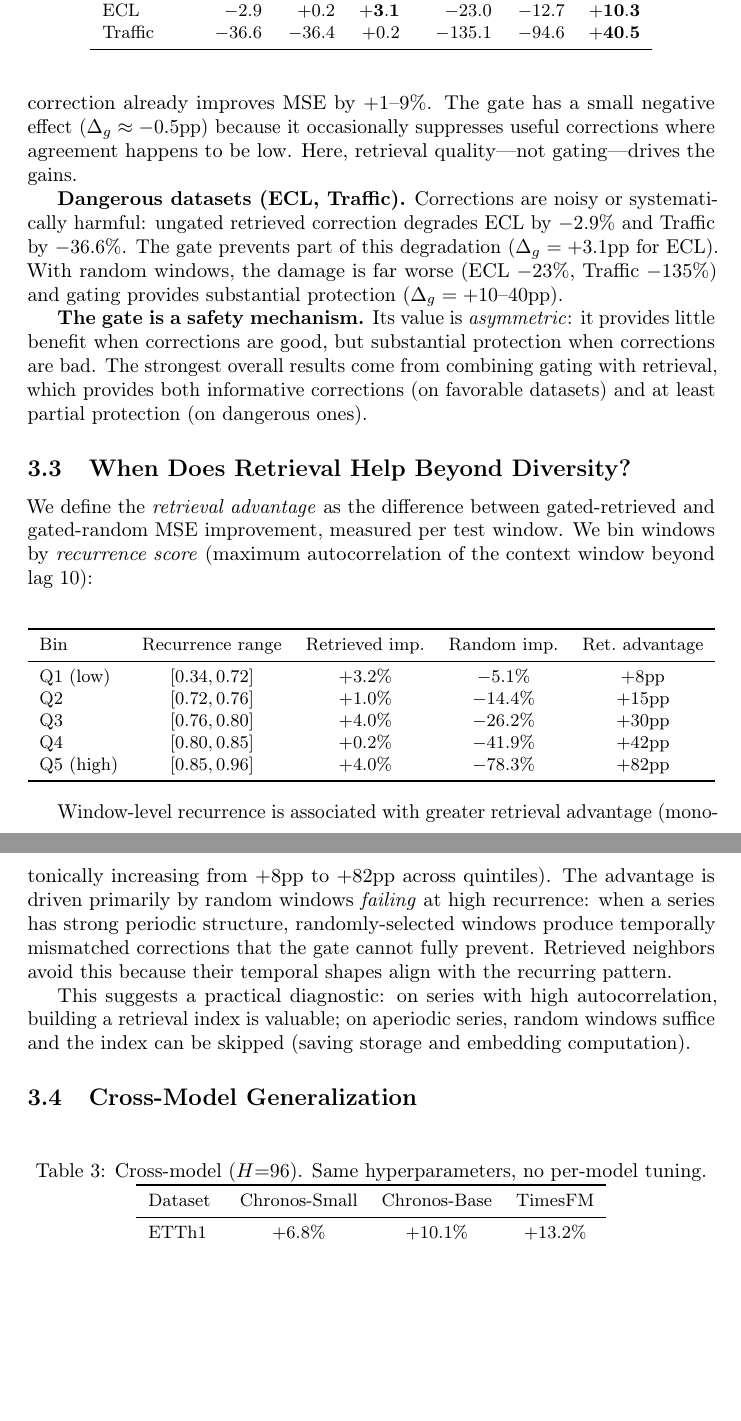
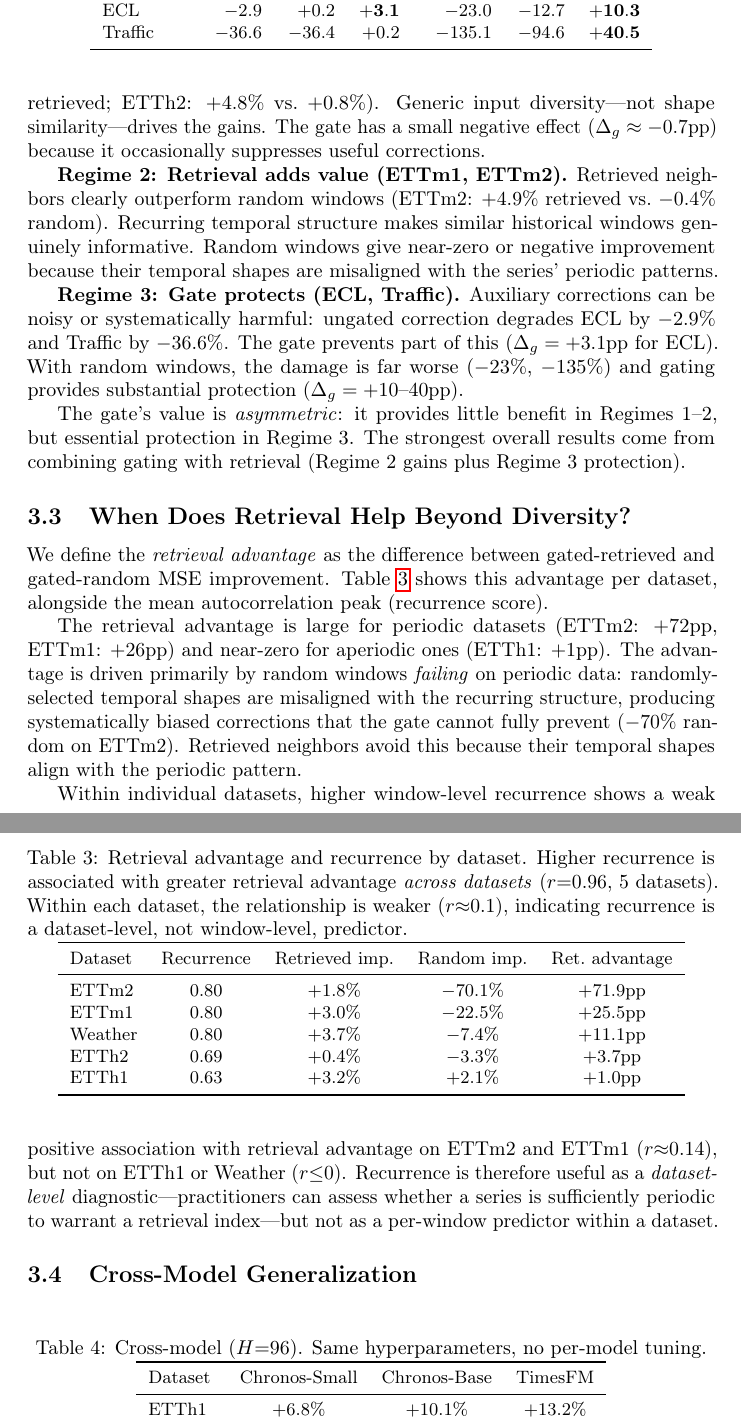
Before and after one commit to masadi-99/adaptive-self-retrieval, a LaTeX paper (paper/main.tex): two parts of pages 4 and 5 of 7, joined at a grey line, cut so that both start at the same text, the shorter picture padded with empty space. Compiled offline with pdfLaTeX; a LaTeX package or settings file that is missing is left out.

Commit message:
Paper v13: Section 3.2/3.3 fixed, evidence-matched throughout
Section 3.2 now has three correct regimes:
  Regime 1 (ETTh1/ETTh2/Weather): diversity suffices, random matches retrieval
  Regime 2 (ETTm1/ETTm2): retrieval adds genuine value (+4-6pp over random)
  Regime 3 (ECL/Traffic): gate protects against catastrophic degradation

Section 3.3 now dataset-aware:
  - Shows per-dataset retrieval advantage table (not misleading pooled quintiles)
  - Acknowledges within-dataset r≈0.14 (weak) vs cross-dataset r=0.96
  - Honest: "dataset-level diagnostic, not per-window predictor"
  - Explains mechanism: random fails on periodic data because temporal
    shapes are misaligned, not because retrieval is inherently better

Includes within-dataset recurrence analysis backing the claims.

Co-Authored-By: Claude Opus 4.6 (1M context) <noreply@anthropic.com>

```diff
--- a/paper/main.tex
+++ b/paper/main.tex
@@ -133,35 +133,40 @@ Table~\ref{tab:decomp} reveals three distinct regimes:
 
-\textbf{Favorable datasets (ETTm2, ETTm1, Weather, ETTh1, ETTh2).} Corrections from retrieved neighbors are inherently reliable: ungated retrieved correction already improves MSE by $+1$--$9\%$. The gate has a small negative effect ($\Delta_g \approx -0.5$pp) because it occasionally suppresses useful corrections where agreement happens to be low. Here, retrieval quality---not gating---drives the gains.
+\textbf{Regime 1: Diversity suffices (ETTh1, ETTh2, Weather).} Auxiliary forecasts are useful regardless of retrieval: random windows perform comparably to or better than retrieved neighbors (ETTh1: $+9.7\%$ random vs.\ $+7.3\%$ retrieved; ETTh2: $+4.8\%$ vs.\ $+0.8\%$). Generic input diversity---not shape similarity---drives the gains. The gate has a small negative effect ($\Delta_g \approx -0.7$pp) because it occasionally suppresses useful corrections.
 
-\textbf{Dangerous datasets (ECL, Traffic).} Corrections are noisy or systematically harmful: ungated retrieved correction degrades ECL by $-2.9\%$ and Traffic by $-36.6\%$. The gate prevents part of this degradation ($\Delta_g = +3.1$pp for ECL). With random windows, the damage is far worse (ECL $-23\%$, Traffic $-135\%$) and gating provides substantial protection ($\Delta_g = +10$--$40$pp).
+\textbf{Regime 2: Retrieval adds value (ETTm1, ETTm2).} Retrieved neighbors clearly outperform random windows (ETTm2: $+4.9\%$ retrieved vs.\ $-0.4\%$ random). Recurring temporal structure makes similar historical windows genuinely informative. Random windows give near-zero or negative improvement because their temporal shapes are misaligned with the series' periodic patterns.
 
-\textbf{The gate is a safety mechanism.} Its value is \emph{asymmetric}: it provides little benefit when corrections are good, but substantial protection when corrections are bad. The strongest overall results come from combining gating with retrieval, which provides both informative corrections (on favorable datasets) and at least partial protection (on dangerous ones).
+\textbf{Regime 3: Gate protects (ECL, Traffic).} Auxiliary corrections can be noisy or systematically harmful: ungated correction degrades ECL by $-2.9\%$ and Traffic by $-36.6\%$. The gate prevents part of this ($\Delta_g = +3.1$pp for ECL). With random windows, the damage is far worse ($-23\%$, $-135\%$) and gating provides substantial protection ($\Delta_g = +10$--$40$pp).
+
+The gate's value is \emph{asymmetric}: it provides little benefit in Regimes 1--2, but essential protection in Regime 3. The strongest overall results come from combining gating with retrieval (Regime 2 gains plus Regime 3 protection).
 
 %-------------------------------------------
 \subsection{When Does Retrieval Help Beyond Diversity?}
 \label{sec:recurrence}
 %-------------------------------------------
 
-We define the \emph{retrieval advantage} as the difference between gated-retrieved and gated-random MSE improvement, measured per test window. We bin windows by \emph{recurrence score} (maximum autocorrelation of the context window beyond lag 10):
+We define the \emph{retrieval advantage} as the difference between gated-retrieved and gated-random MSE improvement. Table~\ref{tab:recurrence} shows this advantage per dataset, alongside the mean autocorrelation peak (recurrence score).
 
-\begin{center}
+\begin{table}[h]
+\centering
+\caption{Retrieval advantage and recurrence by dataset. Higher recurrence is associated with greater retrieval advantage \emph{across datasets} ($r{=}0.96$, 5 datasets). Within each dataset, the relationship is weaker ($r{\approx}0.1$), indicating recurrence is a dataset-level, not window-level, predictor.}
+\label{tab:recurrence}
 \small
 \begin{tabular}{l c c c c}
 \toprule
-Bin & Recurrence range & Retrieved imp. & Random imp. & Ret.\ advantage \\
+Dataset & Recurrence & Retrieved imp. & Random imp. & Ret.\ advantage \\
 \midrule
-Q1 (low) & $[0.34, 0.72]$ & $+3.2\%$ & $-5.1\%$ & $+8$pp \\
-Q2 & $[0.72, 0.76]$ & $+1.0\%$ & $-14.4\%$ & $+15$pp \\
-Q3 & $[0.76, 0.80]$ & $+4.0\%$ & $-26.2\%$ & $+30$pp \\
-Q4 & $[0.80, 0.85]$ & $+0.2\%$ & $-41.9\%$ & $+42$pp \\
-Q5 (high) & $[0.85, 0.96]$ & $+4.0\%$ & $-78.3\%$ & $+82$pp \\
+ETTm2 & 0.80 & $+1.8\%$ & $-70.1\%$ & $+71.9$pp \\
+ETTm1 & 0.80 & $+3.0\%$ & $-22.5\%$ & $+25.5$pp \\
+Weather & 0.80 & $+3.7\%$ & $-7.4\%$ & $+11.1$pp \\
+ETTh2 & 0.69 & $+0.4\%$ & $-3.3\%$ & $+3.7$pp \\
+ETTh1 & 0.63 & $+3.2\%$ & $+2.1\%$ & $+1.0$pp \\
 \bottomrule
 \end{tabular}
-\end{center}
+\end{table}
 
-Window-level recurrence is associated with greater retrieval advantage (monotonically increasing from $+8$pp to $+82$pp across quintiles). The advantage is driven primarily by random windows \emph{failing} at high recurrence: when a series has strong periodic structure, randomly-selected windows produce temporally mismatched corrections that the gate cannot fully prevent. Retrieved neighbors avoid this because their temporal shapes align with the recurring pattern.
+The retrieval advantage is large for periodic datasets (ETTm2: $+72$pp, ETTm1: $+26$pp) and near-zero for aperiodic ones (ETTh1: $+1$pp). The advantage is driven primarily by random windows \emph{failing} on periodic data: randomly-selected temporal shapes are misaligned with the recurring structure, producing systematically biased corrections that the gate cannot fully prevent ($-70\%$ random on ETTm2). Retrieved neighbors avoid this because their temporal shapes align with the periodic pattern.
 
-This suggests a practical diagnostic: on series with high autocorrelation, building a retrieval index is valuable; on aperiodic series, random windows suffice and the index can be skipped (saving storage and embedding computation).
+Within individual datasets, higher window-level recurrence shows a weak positive association with retrieval advantage on ETTm2 and ETTm1 ($r {\approx} 0.14$), but not on ETTh1 or Weather ($r {\leq} 0$). Recurrence is therefore useful as a \emph{dataset-level} diagnostic---practitioners can assess whether a series is sufficiently periodic to warrant a retrieval index---but not as a per-window predictor within a dataset.
 
 %-------------------------------------------
 \subsection{Cross-Model Generalization}
```
Also changed, not shown: results/recurrence_within_dataset.txt (added, +36 -0 lines), paper/main.tex (2 more changed lines).
